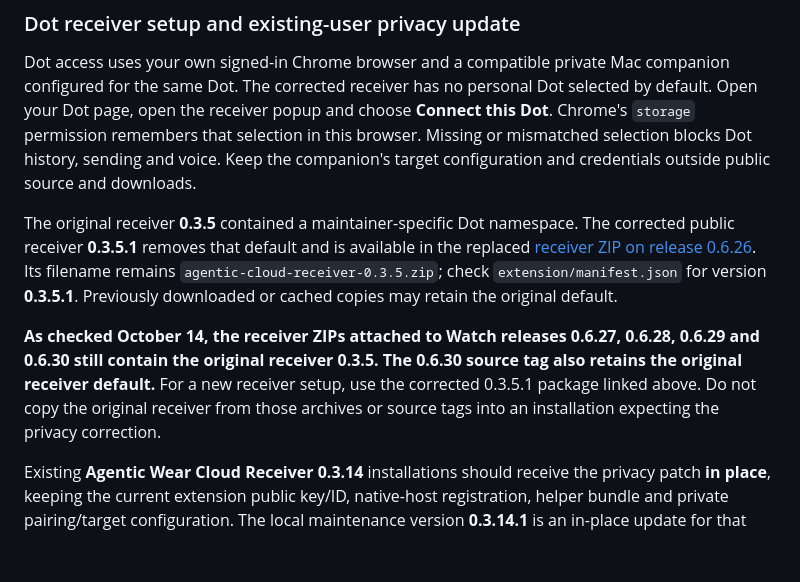
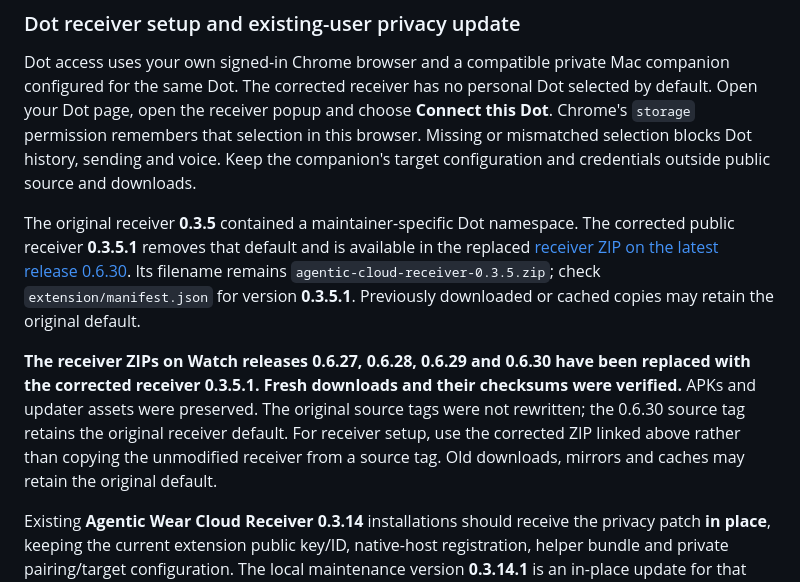
Before and after one commit to Bughunter-Geek/agentic-wear, a Markdown page: README.md, the part around the change. GitHub-like rendering; blank space fills up the shorter version.

Commit message:
Record verified receiver privacy cleanup on current alpha releases

```diff
--- a/README.md
+++ b/README.md
@@ -48,9 +48,9 @@ Updating the Watch APK does not update the Mac bridge or Chrome receiver. Keep t
 
 Dot access uses your own signed-in Chrome browser and a compatible private Mac companion configured for the same Dot. The corrected receiver has no personal Dot selected by default. Open your Dot page, open the receiver popup and choose **Connect this Dot**. Chrome's `storage` permission remembers that selection in this browser. Missing or mismatched selection blocks Dot history, sending and voice. Keep the companion's target configuration and credentials outside public source and downloads.
 
-The original receiver **0.3.5** contained a maintainer-specific Dot namespace. The corrected public receiver **0.3.5.1** removes that default and is available in the replaced [receiver ZIP on release 0.6.26](https://github.com/Bughunter-Geek/agentic-wear/releases/download/v0.6.26-alpha/agentic-cloud-receiver-0.3.5.zip). Its filename remains `agentic-cloud-receiver-0.3.5.zip`; check `extension/manifest.json` for version **0.3.5.1**. Previously downloaded or cached copies may retain the original default.
+The original receiver **0.3.5** contained a maintainer-specific Dot namespace. The corrected public receiver **0.3.5.1** removes that default and is available in the replaced [receiver ZIP on the latest release 0.6.30](https://github.com/Bughunter-Geek/agentic-wear/releases/download/v0.6.30-alpha/agentic-cloud-receiver-0.3.5.zip). Its filename remains `agentic-cloud-receiver-0.3.5.zip`; check `extension/manifest.json` for version **0.3.5.1**. Previously downloaded or cached copies may retain the original default.
 
-**As checked October 14, the receiver ZIPs attached to Watch releases 0.6.27, 0.6.28, 0.6.29 and 0.6.30 still contain the original receiver 0.3.5. The 0.6.30 source tag also retains the original receiver default.** For a new receiver setup, use the corrected 0.3.5.1 package linked above. Do not copy the original receiver from those archives or source tags into an installation expecting the privacy correction.
+**The receiver ZIPs on Watch releases 0.6.27, 0.6.28, 0.6.29 and 0.6.30 have been replaced with the corrected receiver 0.3.5.1. Fresh downloads and their checksums were verified.** APKs and updater assets were preserved. The original source tags were not rewritten; the 0.6.30 source tag retains the original receiver default. For receiver setup, use the corrected ZIP linked above rather than copying the unmodified receiver from a source tag. Old downloads, mirrors and caches may retain the original default.
 
 Existing **Agentic Wear Cloud Receiver 0.3.14** installations should receive the privacy patch **in place**, keeping the current extension public key/ID, native-host registration, helper bundle and private pairing/target configuration. The local maintenance version **0.3.14.1** is an in-place update for that installation series; it is not a separate public download. Do not remove the working extension or load the lower-numbered public package over it. Back up the existing files privately, apply the scoped update and approved `storage` permission, end any call, then reload the existing extension and select your own Dot. Reloading before the installed files are patched does not apply the fix.
 
```
Also changed, not shown: docs/alpha-preview-status.md (+1 -1 lines).
